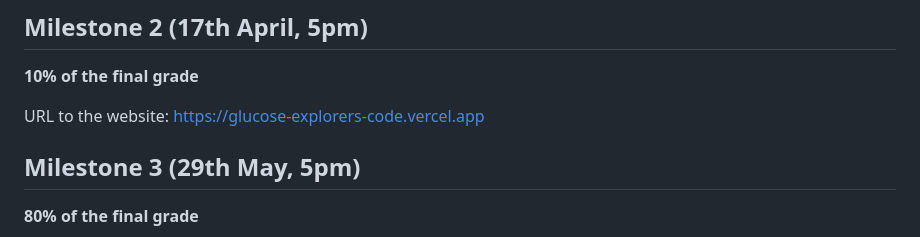
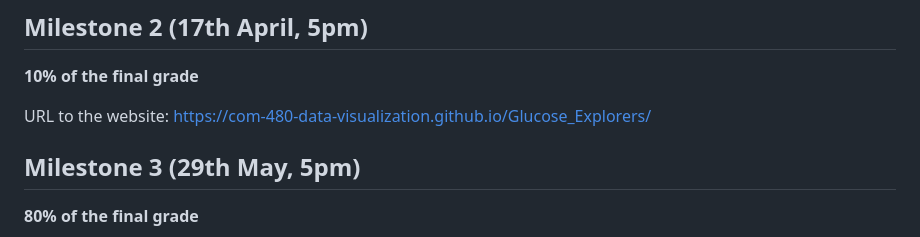
Before and after one commit to com-480-data-visualization/Glucose_Explorers, a Markdown page: README.md, the part around the change. Rendered like a GitHub page.

```diff
--- a/README.md
+++ b/README.md
@@ -81,7 +81,7 @@ We make these connections easy to understand and visually intuitive, so users ca
 
 **10% of the final grade**
 
-URL to the website: https://glucose-explorers-code.vercel.app
+URL to the website: https://com-480-data-visualization.github.io/Glucose_Explorers/
 
 ## Milestone 3 (29th May, 5pm)
 
```
